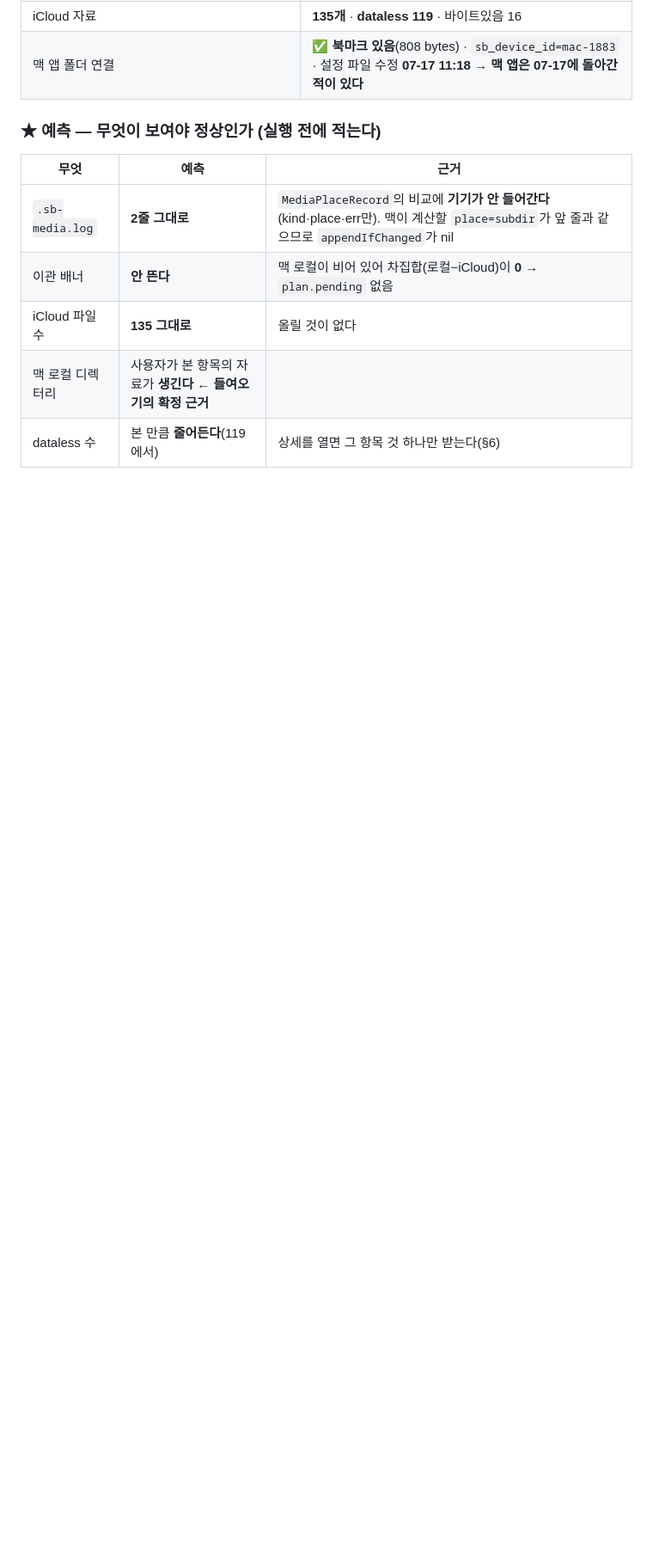
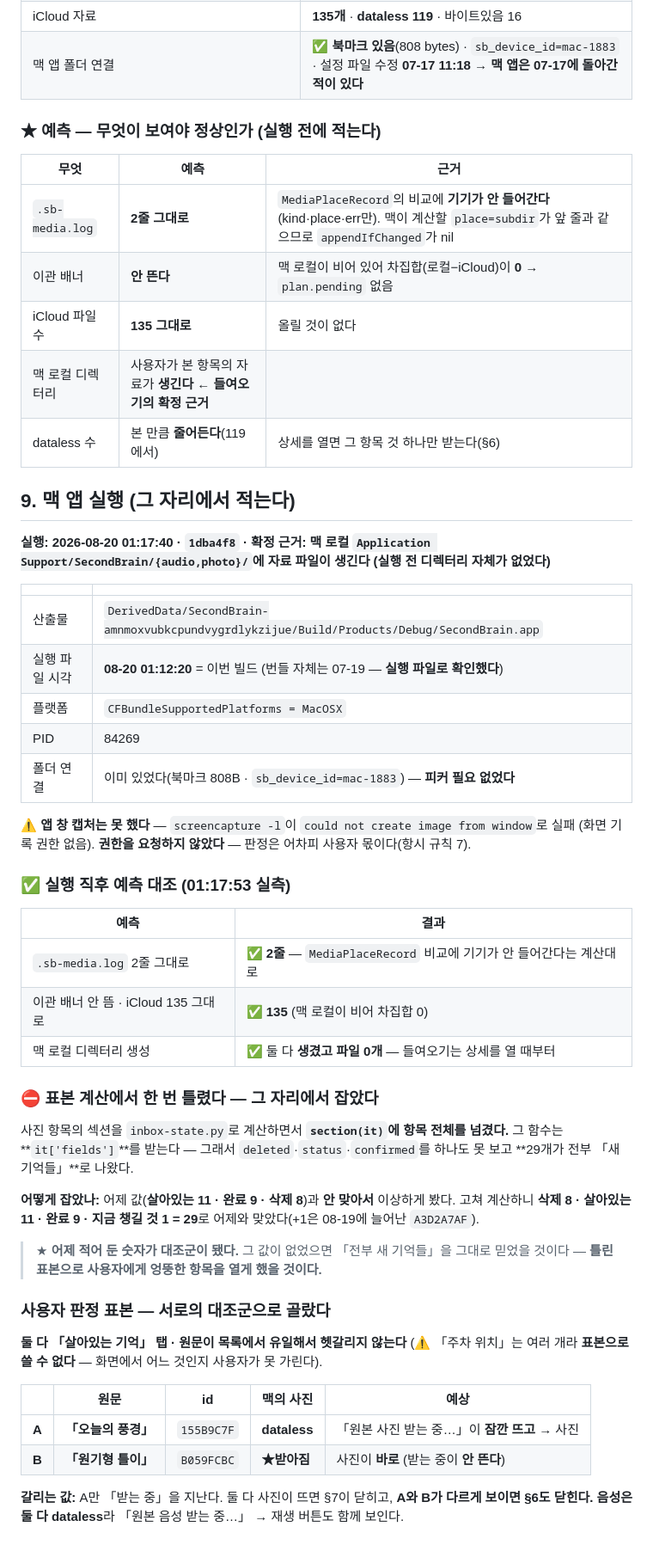
Before and after one commit to eswi/SecondBrain, a Markdown page: docs/worklog/2026-08-20-macmini.md, the part around the change. Shown at 86% size. Rendered like a GitHub page; blank space fills up the shorter version.

Commit message:
docs(단계5): 맥 앱 실행 기록 + 예측 대조 셋 통과 · 표본 계산 오류를 어제 값으로 잡았다
★ section(it)에 항목 전체를 넘겨 29개가 전부 「새 기억들」로 나왔다. 그 함수는 it['fields']를 받는다.
  어제 적어 둔 값(살아있는 11·완료 9·삭제 8)과 안 맞아서 잡혔다 — 그 숫자가 대조군이 됐다.
  안 잡았으면 사용자에게 엉뚱한 항목을 열게 했을 것이다.

실행 01:17:40 · 1dba4f8 · 확정 근거 = 맥 로컬 자료 디렉터리에 파일이 생기는 것(실행 전 디렉터리 없음)
예측 셋 통과: 로그 2줄 그대로 · iCloud 135 그대로 · 맥 로컬 디렉터리 생성(파일 0)
⚠️ 앱 창 캡처는 화면 기록 권한이 없어 못 했다 — 권한을 요청하지 않았다

Co-Authored-By: Claude Opus 5 (1M context) <noreply@anthropic.com>

```diff
--- a/docs/worklog/2026-08-20-macmini.md
+++ b/docs/worklog/2026-08-20-macmini.md
@@ -267,3 +267,52 @@ for _ in 0..<Self.waitSeconds {
 | iCloud 파일 수 | **135 그대로** | 올릴 것이 없다 |
 | 맥 로컬 디렉터리 | 사용자가 본 항목의 자료가 **생긴다** ← **들여오기의 확정 근거** |
 | dataless 수 | 본 만큼 **줄어든다**(119에서) | 상세를 열면 그 항목 것 하나만 받는다(§6) |
+
+## 9. 맥 앱 실행 (그 자리에서 적는다)
+
+**실행: 2026-08-20 01:17:40 · `1dba4f8` · 확정 근거: 맥 로컬 `Application Support/SecondBrain/{audio,photo}/`에
+자료 파일이 생긴다 (실행 전 디렉터리 자체가 **없었다**)**
+
+| | |
+|---|---|
+| 산출물 | `DerivedData/SecondBrain-amnmoxvubkcpundvygrdlykzijue/Build/Products/Debug/SecondBrain.app` |
+| 실행 파일 시각 | **08-20 01:12:20** = 이번 빌드 (번들 자체는 07-19 — **실행 파일로 확인했다**) |
+| 플랫폼 | `CFBundleSupportedPlatforms = MacOSX` |
+| PID | 84269 |
+| 폴더 연결 | 이미 있었다(북마크 808B · `sb_device_id=mac-1883`) — **피커 필요 없었다** |
+
+**⚠️ 앱 창 캡처는 못 했다** — `screencapture -l`이 `could not create image from window`로 실패
+(화면 기록 권한 없음). **권한을 요청하지 않았다** — 판정은 어차피 사용자 몫이다(항시 규칙 7).
+
+### ✅ 실행 직후 예측 대조 (01:17:53 실측)
+
+| 예측 | 결과 |
+|---|---|
+| `.sb-media.log` 2줄 그대로 | ✅ **2줄** — `MediaPlaceRecord` 비교에 기기가 안 들어간다는 계산대로 |
+| 이관 배너 안 뜸 · iCloud 135 그대로 | ✅ **135** (맥 로컬이 비어 차집합 0) |
+| 맥 로컬 디렉터리 생성 | ✅ 둘 다 **생겼고 파일 0개** — 들여오기는 상세를 열 때부터 |
+
+### ⛔ 표본 계산에서 한 번 틀렸다 — 그 자리에서 잡았다
+
+사진 항목의 섹션을 `inbox-state.py`로 계산하면서 **`section(it)`에 항목 전체를 넘겼다.**
+그 함수는 **`it['fields']`**를 받는다 — 그래서 `deleted`·`status`·`confirmed`를 하나도 못 보고
+**29개가 전부 「새 기억들」**로 나왔다.
+
+**어떻게 잡았나:** 어제 값(**살아있는 11 · 완료 9 · 삭제 8**)과 **안 맞아서** 이상하게 봤다.
+고쳐 계산하니 **삭제 8 · 살아있는 11 · 완료 9 · 지금 챙길 것 1 = 29**로 어제와 맞았다(+1은 08-19에 늘어난 `A3D2A7AF`).
+
+> ★ **어제 적어 둔 숫자가 대조군이 됐다.** 그 값이 없었으면 「전부 새 기억들」을 그대로 믿었을 것이다 —
+> **틀린 표본으로 사용자에게 엉뚱한 항목을 열게 했을 것이다.**
+
+### 사용자 판정 표본 — **서로의 대조군으로 골랐다**
+
+**둘 다 「살아있는 기억」 탭 · 원문이 목록에서 유일해서 헷갈리지 않는다**
+(⚠️ 「주차 위치」는 여러 개라 **표본으로 쓸 수 없다** — 화면에서 어느 것인지 사용자가 못 가린다).
+
+| | 원문 | id | 맥의 사진 | 예상 |
+|---|---|---|---|---|
+| **A** | **「오늘의 풍경」** | `155B9C7F` | **dataless** | 「원본 사진 받는 중…」이 **잠깐 뜨고** → 사진 |
+| **B** | **「원기형 틀이」** | `B059FCBC` | **★받아짐** | 사진이 **바로** (받는 중이 **안 뜬다**) |
+
+**갈리는 값:** A만 「받는 중」을 지난다. 둘 다 사진이 뜨면 §7이 닫히고, **A와 B가 다르게 보이면 §6도 닫힌다.**
+**음성은 둘 다 dataless**라 「원본 음성 받는 중…」 → 재생 버튼도 함께 보인다.
```
